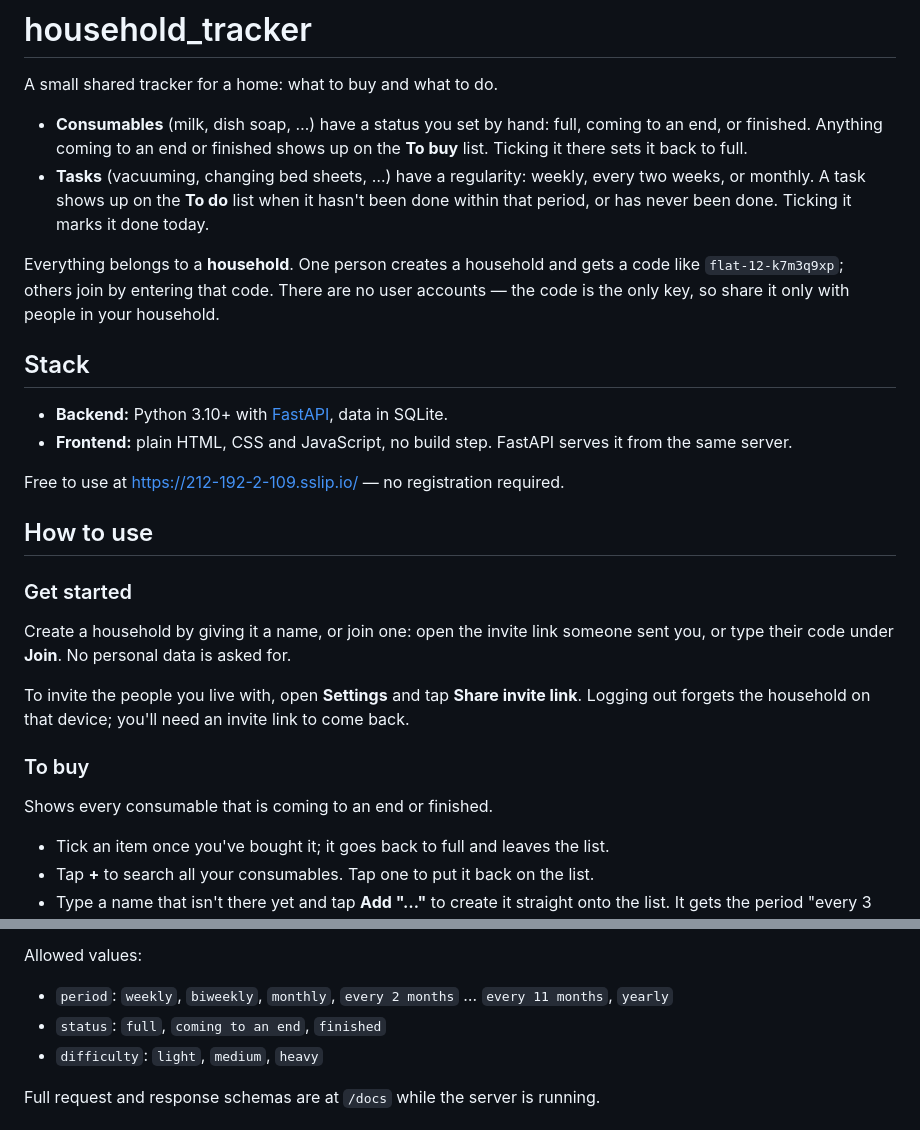
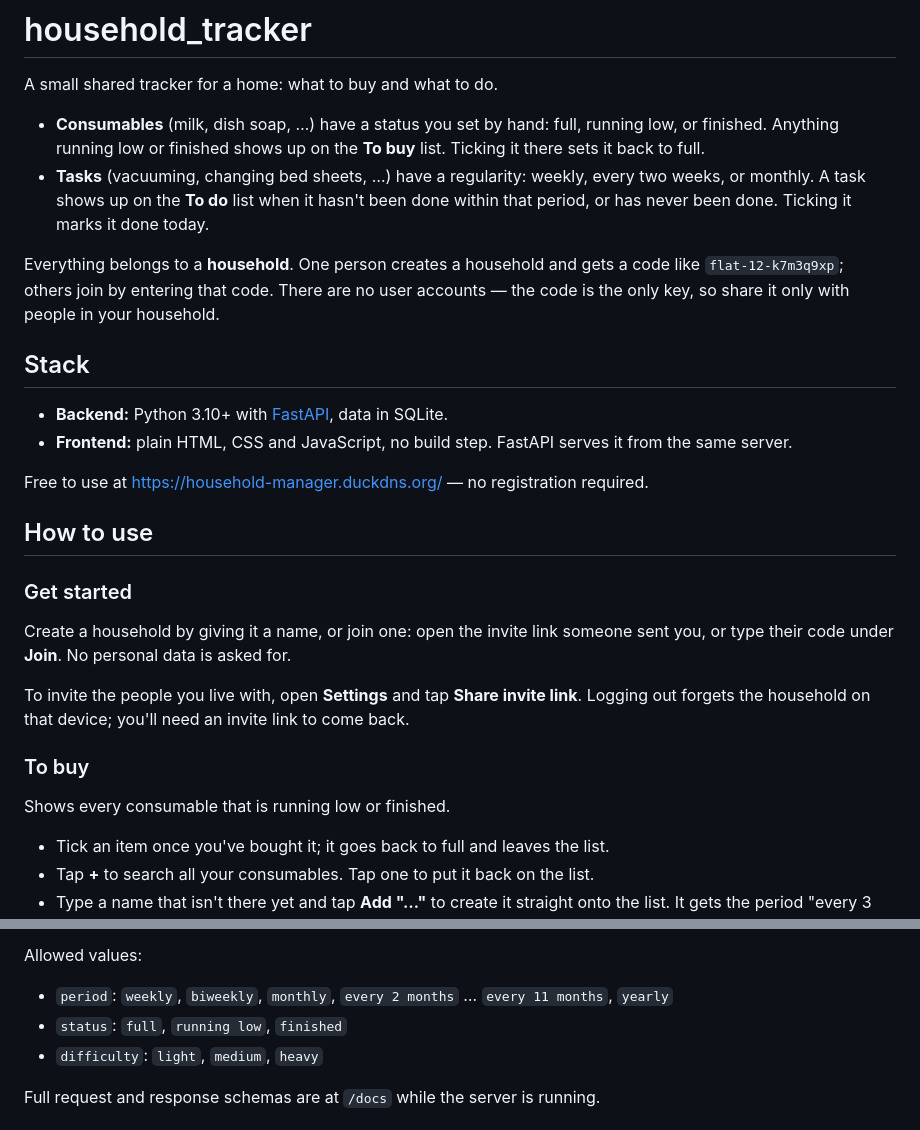
Before and after one commit to ansh120022/household_tracker, a Markdown page: README.md, 2 parts joined by grey strips. Rendered like a GitHub page.

Commit message:
update user instruction

```diff
--- a/README.md
+++ b/README.md
@@ -2,9 +2,9 @@
 
 A small shared tracker for a home: what to buy and what to do.
 
-- **Consumables** (milk, dish soap, …) have a status you set by hand: full, coming
-  to an end, or finished. Anything coming to an end or finished shows up on the
-  **To buy** list. Ticking it there sets it back to full.
+- **Consumables** (milk, dish soap, …) have a status you set by hand: full, running
+  low, or finished. Anything running low or finished shows up on the **To buy**
+  list. Ticking it there sets it back to full.
 - **Tasks** (vacuuming, changing bed sheets, …) have a regularity: weekly, every two
   weeks, or monthly. A task shows up on the **To do** list when it hasn't been done
   within that period, or has never been done. Ticking it marks it done today.
@@ -20,7 +20,7 @@ accounts — the code is the only key, so share it only with people in your hous
 - **Frontend:** plain HTML, CSS and JavaScript, no build step. FastAPI serves it from
   the same server.
 
-Free to use at https://212-192-2-109.sslip.io/ — no registration required.
+Free to use at https://household-manager.duckdns.org/ — no registration required.
 
 ## How to use
 
@@ -35,7 +35,7 @@ back.
 
 ### To buy
 
-Shows every consumable that is coming to an end or finished.
+Shows every consumable that is running low or finished.
 
 - Tick an item once you've bought it; it goes back to full and leaves the list.
 - Tap **+** to search all your consumables. Tap one to put it back on the list.
@@ -118,7 +118,7 @@ Allowed values:
 
 - `period`: `weekly`, `biweekly`, `monthly`, `every 2 months` … `every 11 months`,
   `yearly`
-- `status`: `full`, `coming to an end`, `finished`
+- `status`: `full`, `running low`, `finished`
 - `difficulty`: `light`, `medium`, `heavy`
 
 Full request and response schemas are at `/docs` while the server is running.
```
